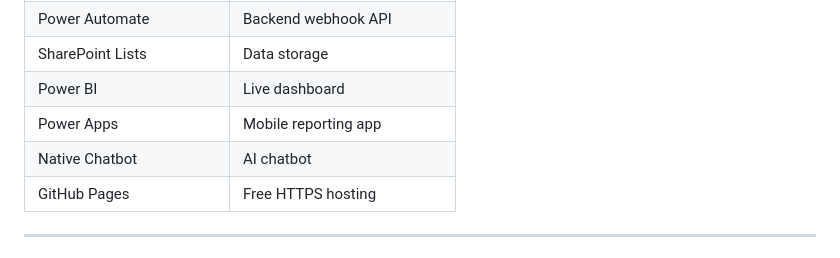
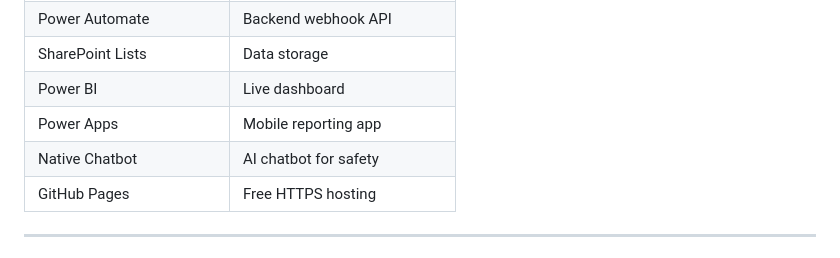
Before and after one commit to Destroyer1819/bc-wildwatch, a Markdown page: README.md, the part around the change. Rendered like a GitHub page.

Commit message:
Quick change to chatbot info

```diff
--- a/README.md
+++ b/README.md
@@ -38,7 +38,7 @@ BC WildWatch™ is a real-time campus animal safety reporting web portal built f
 | SharePoint Lists | Data storage |
 | Power BI | Live dashboard |
 | Power Apps | Mobile reporting app |
-| Native Chatbot | AI chatbot |
+| Native Chatbot | AI chatbot for safety |
 | GitHub Pages | Free HTTPS hosting |
 
 ---
```
